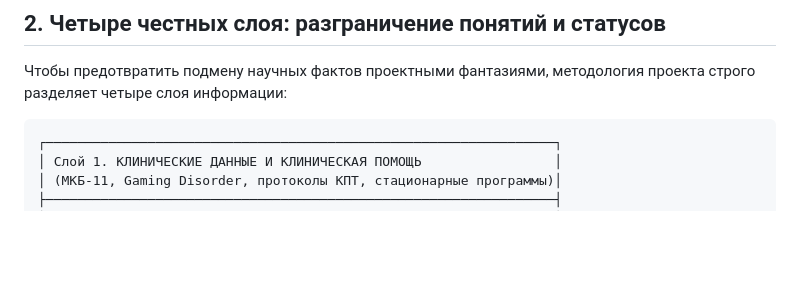
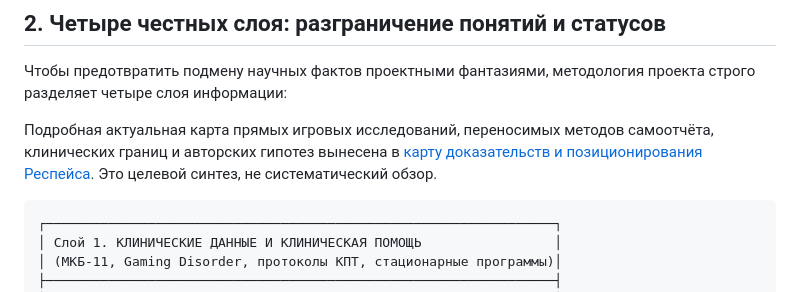
Before and after one commit to speway/respace-wellbeing, a Markdown page: docs/vkr-research-positioning.md, the part around the change. Drawn GitHub-style; blank space fills up the shorter version.

````diff
--- a/docs/vkr-research-positioning.md
+++ b/docs/vkr-research-positioning.md
@@ -38,6 +38,8 @@
 ## 2. Четыре честных слоя: разграничение понятий и статусов
 
 Чтобы предотвратить подмену научных фактов проектными фантазиями, методология проекта строго разделяет четыре слоя информации:
+
+Подробная актуальная карта прямых игровых исследований, переносимых методов самоотчёта, клинических границ и авторских гипотез вынесена в [карту доказательств и позиционирования Респейса](literature-evidence-map.md). Это целевой синтез, не систематический обзор.
 
 ```
 ┌─────────────────────────────────────────────────────────────────┐
````
Also changed, not shown: docs/literature-evidence-map.md (added, +70 -0 lines), docs/product-concept.md (+12 -12 lines).
